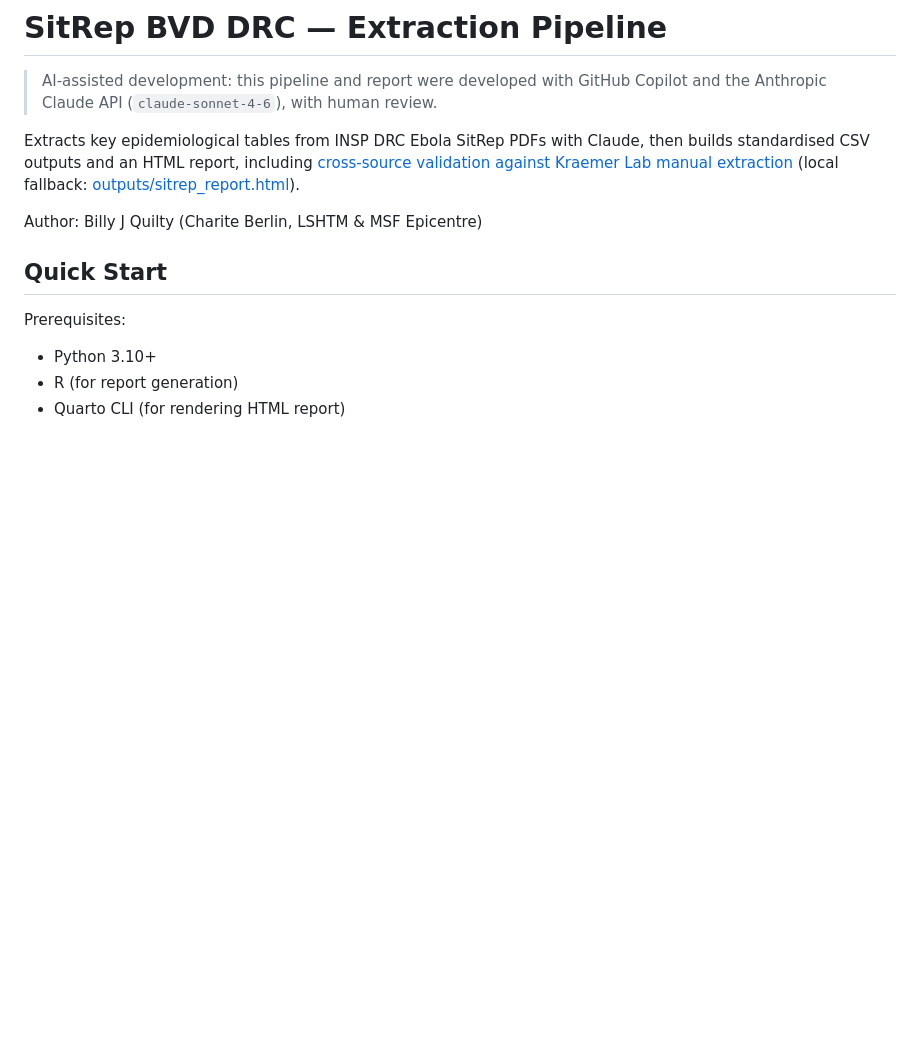
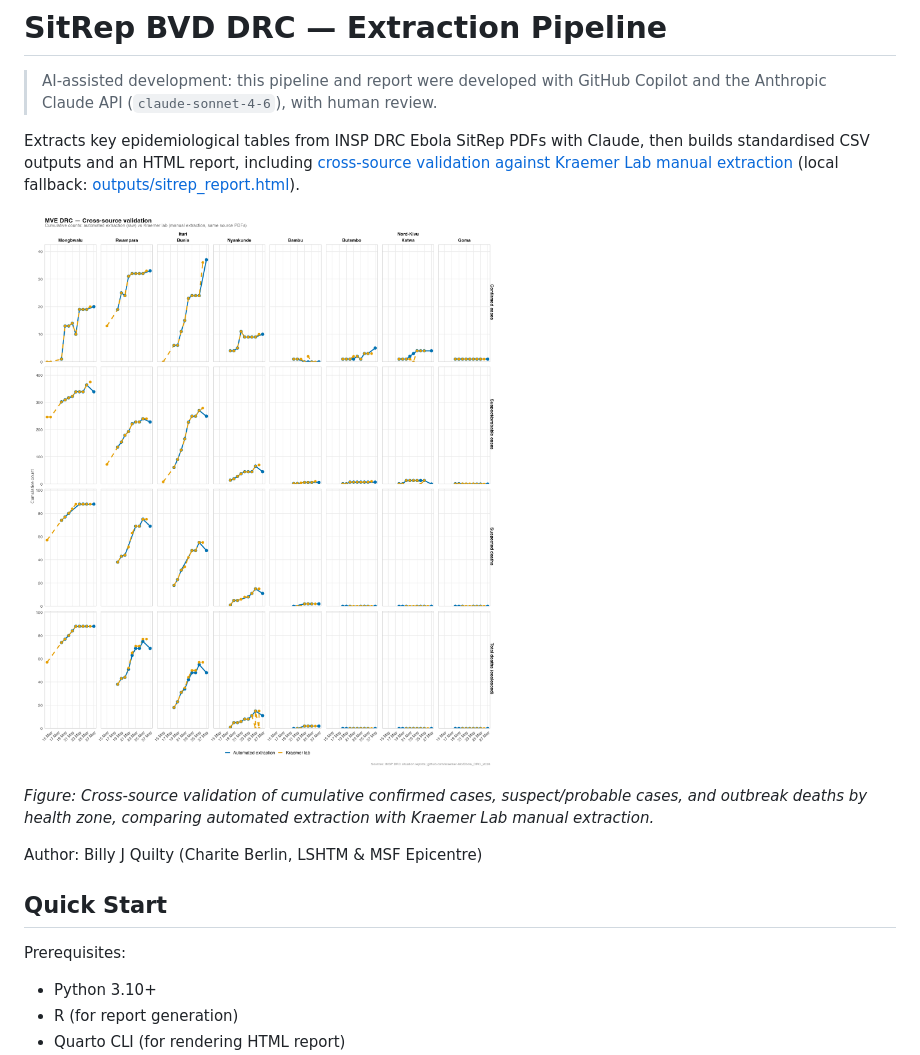
Before and after one commit to bquilty25/bvd_sitrep_extractor, a Markdown page: README.md, the part around the change. Drawn GitHub-style; blank space fills up the shorter version.

Commit message:
Embed cross-source validation figure in README

```diff
--- a/README.md
+++ b/README.md
@@ -3,6 +3,10 @@
 > AI-assisted development: this pipeline and report were developed with GitHub Copilot and the Anthropic Claude API (`claude-sonnet-4-6`), with human review.
 
 Extracts key epidemiological tables from INSP DRC Ebola SitRep PDFs with Claude, then builds standardised CSV outputs and an HTML report, including [cross-source validation against Kraemer Lab manual extraction](https://bquilty25.github.io/bvd_sitrep_extractor/sitrep_report.html#cross-source-validation) (local fallback: [outputs/sitrep_report.html](outputs/sitrep_report.html#cross-source-validation)).
+
+![Cross-source validation figure](outputs/plots/fig-comparison.png)
+
+*Figure: Cross-source validation of cumulative confirmed cases, suspect/probable cases, and outbreak deaths by health zone, comparing automated extraction with Kraemer Lab manual extraction.*
 
 Author: Billy J Quilty (Charite Berlin, LSHTM & MSF Epicentre)
 
```
